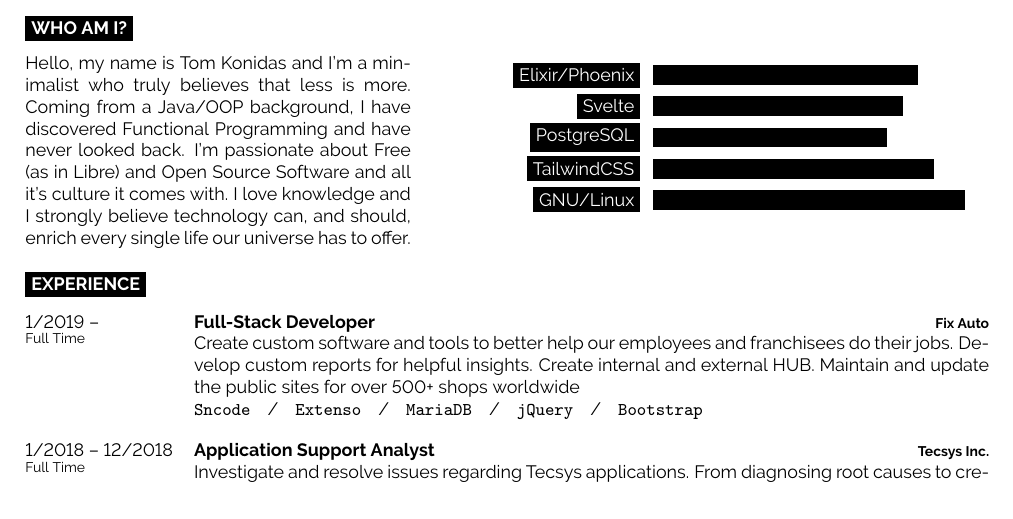
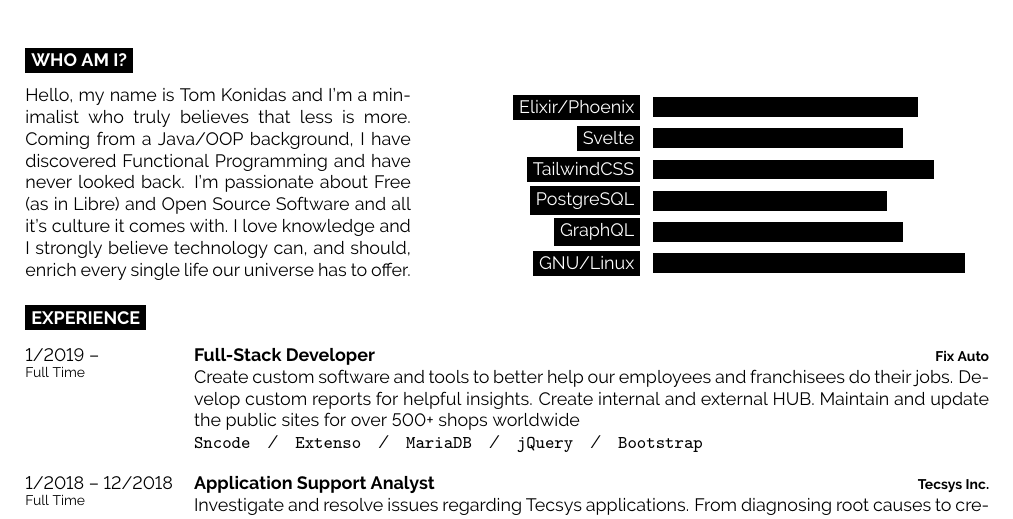
Before and after one commit to tomkonidas/cv, a LaTeX CV (cv.tex): part of the page, cut so that both start at the same text. Compiled offline with pdfLaTeX.

Commit message:
Update skills

```diff
--- a/cv.tex
+++ b/cv.tex
@@ -80,8 +80,9 @@
 	\begin{barchart}{5.5}
 		\baritem{Elixir/Phoenix}{85}
 		\baritem{Svelte}{80}
+		\baritem{TailwindCSS}{90}
 		\baritem{PostgreSQL}{75}
-		\baritem{TailwindCSS}{90}
+		\baritem{GraphQL}{80}
 		\baritem{GNU/Linux}{100}
 	\end{barchart}
 \end{minipage}
```
Also changed, not shown: cv.pdf.
